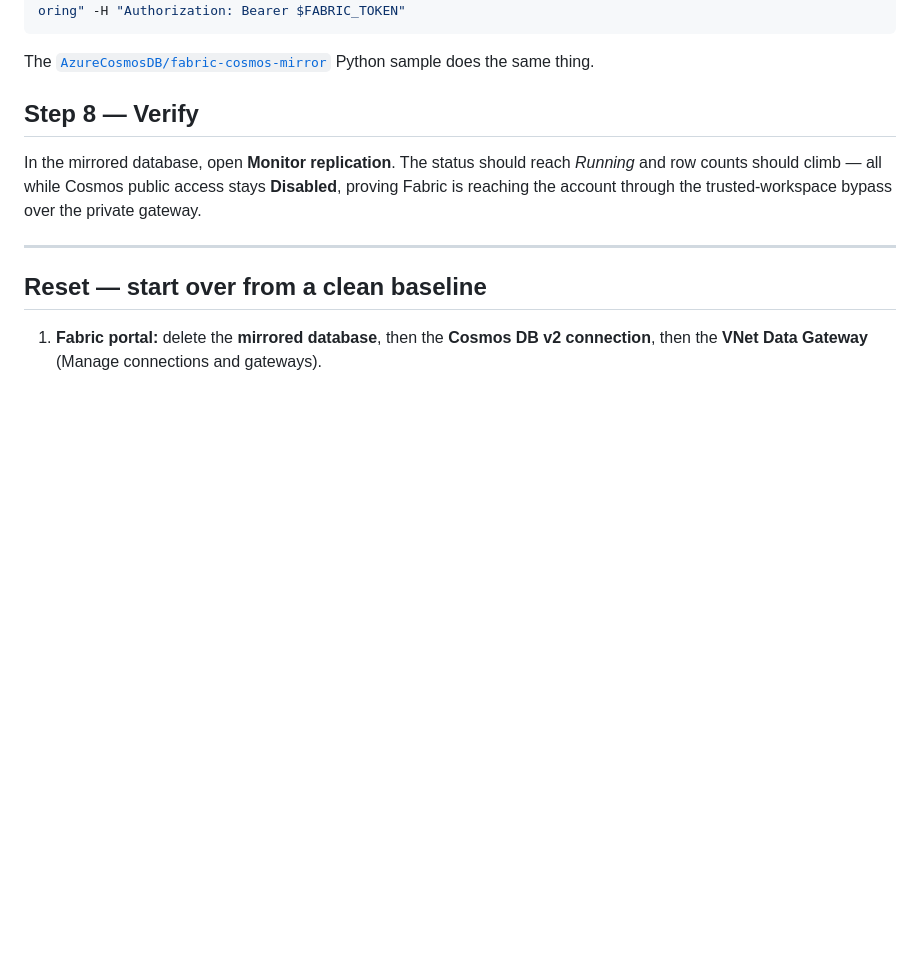
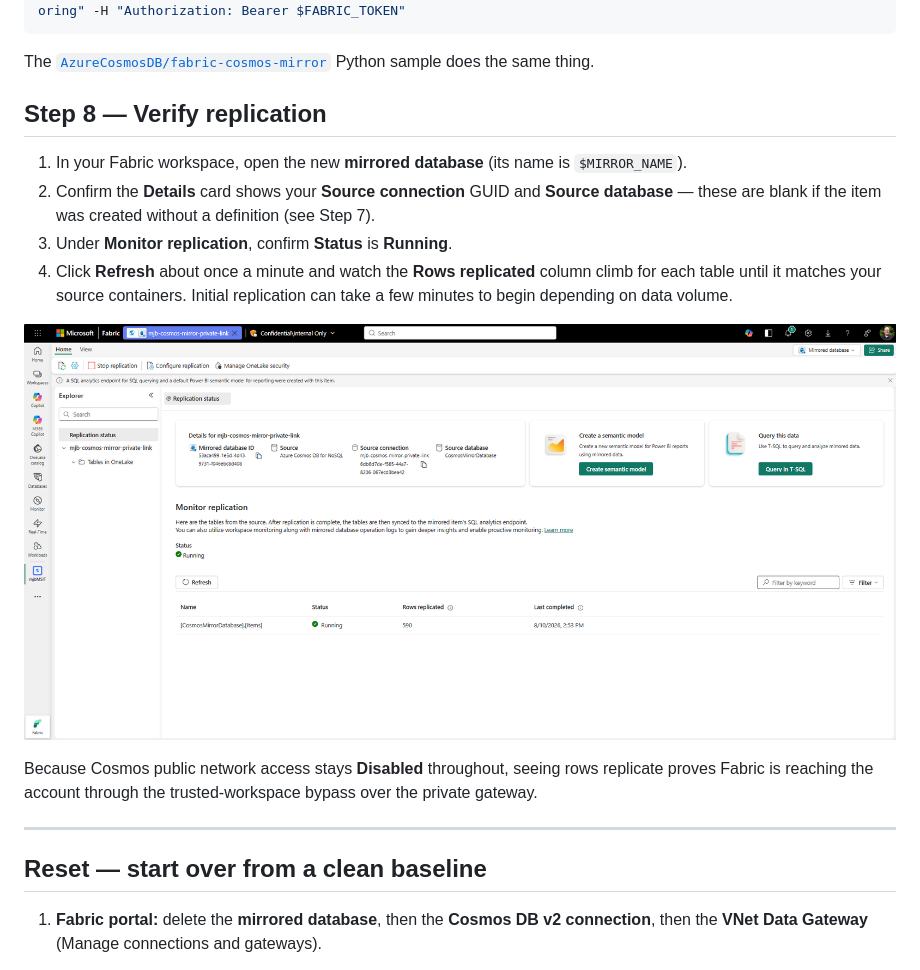
Before and after one commit to markjbrown/cosmos-webapp-network-sample, a Markdown page: docs/mirroring-over-private-link.md, the part around the change. GitHub-like rendering; pictures changed too: docs/media/private-link-mirroring/11-fabric-monitor-replication.png (added); blank space fills up the shorter version.

Commit message:
docs: expand Step 8 with Monitor replication refresh loop + screenshot
Add explicit guidance to open the mirrored database, verify Source
connection/database are populated, confirm Status is Running, and
click Refresh ~once a minute until Rows replicated climbs. Include a
Monitor replication screenshot.

Co-authored-by: Copilot <223556219+Copilot@users.noreply.github.com>
Copilot-Session: 74c2353f-74d6-4cd1-8891-f73f48d915a9

```diff
--- a/docs/mirroring-over-private-link.md
+++ b/docs/mirroring-over-private-link.md
@@ -405,11 +405,20 @@ Python sample does the same thing.
 
 
 
-## Step 8 — Verify
+## Step 8 — Verify replication
 
-In the mirrored database, open **Monitor replication**. The status should reach *Running* and
-row counts should climb — all while Cosmos public access stays **Disabled**, proving Fabric is
-reaching the account through the trusted-workspace bypass over the private gateway.
+1. In your Fabric workspace, open the new **mirrored database** (its name is `$MIRROR_NAME`).
+2. Confirm the **Details** card shows your **Source connection** GUID and **Source database** —
+   these are blank if the item was created without a definition (see Step 7).
+3. Under **Monitor replication**, confirm **Status** is **Running**.
+4. Click **Refresh** about once a minute and watch the **Rows replicated** column climb for each
+   table until it matches your source containers. Initial replication can take a few minutes to
+   begin depending on data volume.
+
+![Fabric — Monitor replication showing Status Running and Rows replicated climbing](media/private-link-mirroring/11-fabric-monitor-replication.png)
+
+Because Cosmos public network access stays **Disabled** throughout, seeing rows replicate proves
+Fabric is reaching the account through the trusted-workspace bypass over the private gateway.
 
 ---
 
```
